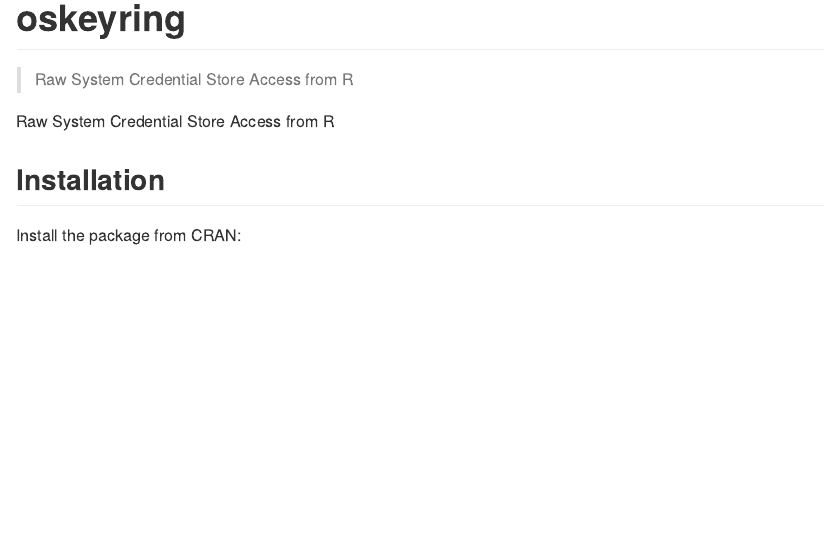
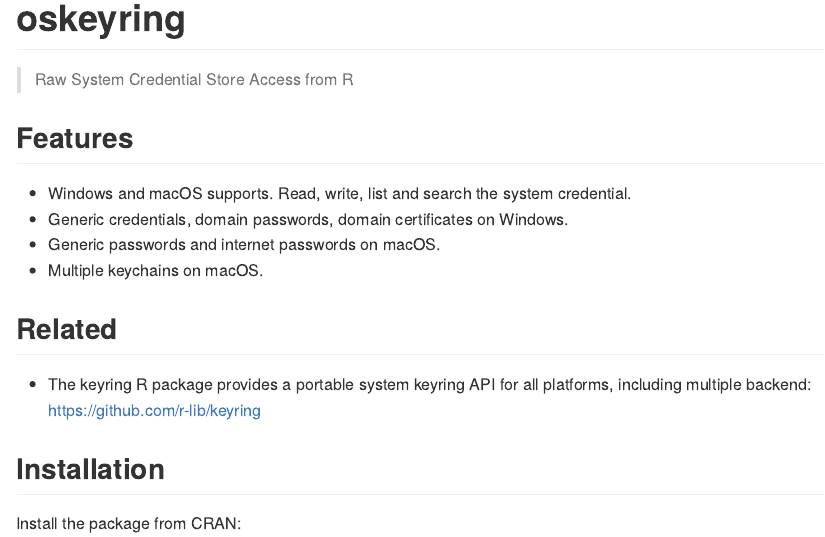
Before and after one commit to r-lib/oskeyring, an R Markdown document (README.Rmd): the page in a window 1100 px wide, from its top. The pictures show the output file README.md that the author committed with the source, drawn offline in the style of GitHub; badge pictures from the web are left out.

Commit message:
Improve README

```diff
--- a/README.Rmd
+++ b/README.Rmd
@@ -25,7 +25,16 @@
 
 <!-- badges: end -->
 
-Raw System Credential Store Access from R
+## Features
+
+-   Windows and macOS supports. Read, write, list and search the system credential.
+-   Generic credentials, domain passwords, domain certificates on Windows.
+-   Generic passwords and internet passwords on macOS.
+-   Multiple keychains on macOS.
+
+## Related
+
+-   The keyring R package provides a portable system keyring API for all platforms, including multiple backend: https://github.com/r-lib/keyring
 
 ## Installation
 
```
Also changed, not shown: README.md.
